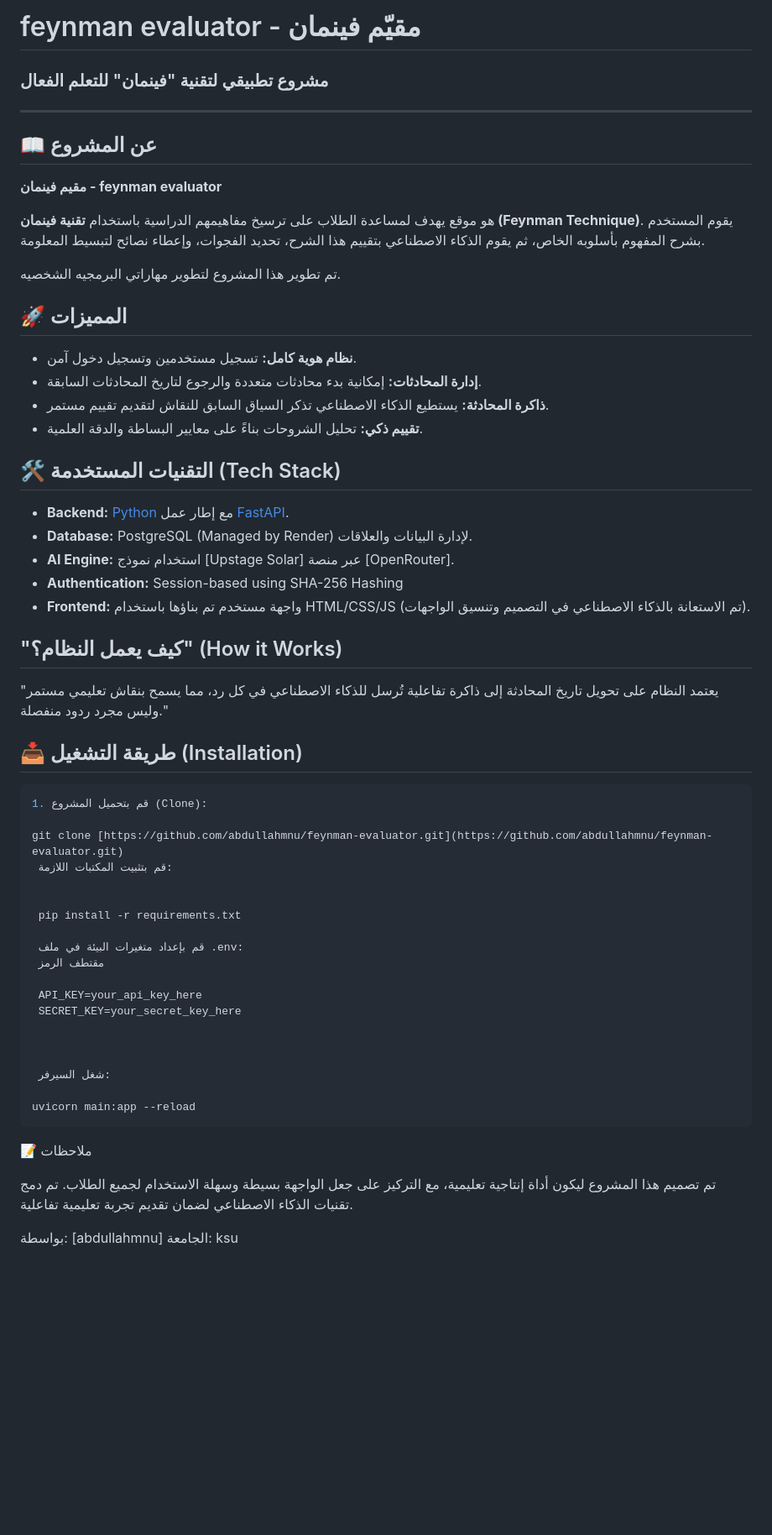
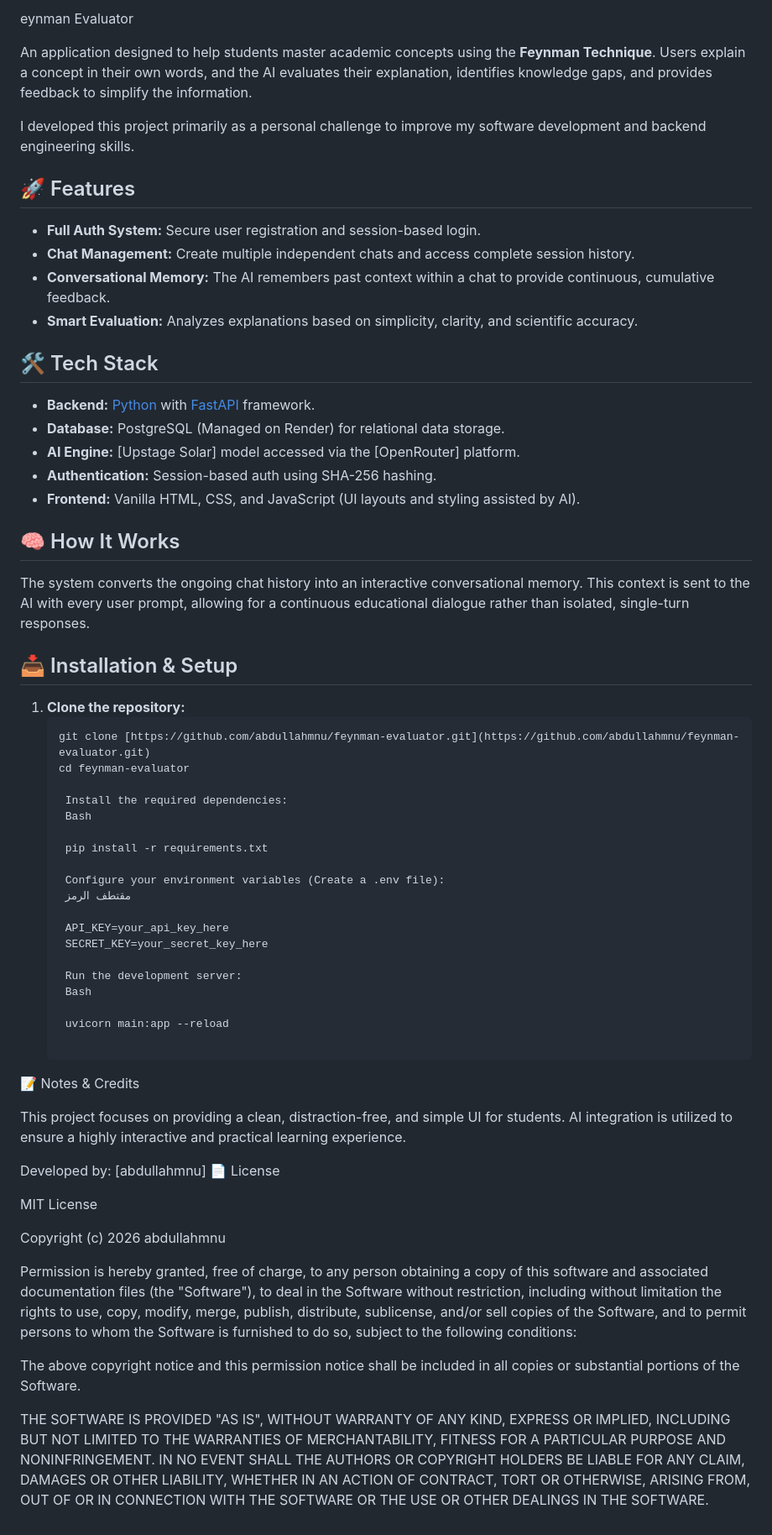
Before and after one commit to abdullahmnu/feynman-evaluator, a Markdown page: README.md, the part around the change. Shown at 84% size. Rendered like a GitHub page; blank space fills up the shorter version.

Commit message:
Update README.md to EN

````diff
--- a/README.md
+++ b/README.md
@@ -1,58 +1,76 @@
-# feynman evaluator - مقيّم فينمان
-### مشروع تطبيقي لتقنية "فينمان" للتعلم الفعال
+eynman Evaluator
 
----
+An application designed to help students master academic concepts using the **Feynman Technique**. Users explain a concept in their own words, and the AI evaluates their explanation, identifies knowledge gaps, and provides feedback to simplify the information.
 
-## 📖 عن المشروع
+I developed this project primarily as a personal challenge to improve my software development and backend engineering skills.
 
-**مقيم فينمان - feynman evaluator**
+## 🚀 Features
 
-هو موقع يهدف لمساعدة الطلاب على ترسيخ مفاهيمهم الدراسية باستخدام **تقنية فينمان (Feynman Technique)**. يقوم المستخدم بشرح المفهوم بأسلوبه الخاص، ثم يقوم الذكاء الاصطناعي بتقييم هذا الشرح، تحديد الفجوات، وإعطاء نصائح لتبسيط المعلومة.
+- **Full Auth System:** Secure user registration and session-based login.
+- **Chat Management:** Create multiple independent chats and access complete session history.
+- **Conversational Memory:** The AI remembers past context within a chat to provide continuous, cumulative feedback.
+- **Smart Evaluation:** Analyzes explanations based on simplicity, clarity, and scientific accuracy.
 
-تم تطوير هذا المشروع لتطوير مهاراتي البرمجيه الشخصيه.
+## 🛠️ Tech Stack
 
-## 🚀 المميزات
-- **نظام هوية كامل:** تسجيل مستخدمين وتسجيل دخول آمن.
-- **إدارة المحادثات:** إمكانية بدء محادثات متعددة والرجوع لتاريخ المحادثات السابقة.
-- **ذاكرة المحادثة:** يستطيع الذكاء الاصطناعي تذكر السياق السابق للنقاش لتقديم تقييم مستمر.
-- **تقييم ذكي:** تحليل الشروحات بناءً على معايير البساطة والدقة العلمية.
+- **Backend:** [Python](https://www.python.org/) with [FastAPI](https://fastapi.tiangolo.com/) framework.
+- **Database:** PostgreSQL (Managed on Render) for relational data storage.
+- **AI Engine:** [Upstage Solar] model accessed via the [OpenRouter] platform.
+- **Authentication:** Session-based auth using SHA-256 hashing.
+- **Frontend:** Vanilla HTML, CSS, and JavaScript (UI layouts and styling assisted by AI).
 
-## 🛠️ التقنيات المستخدمة (Tech Stack)
-- **Backend:** [Python](https://www.python.org/) مع إطار عمل [FastAPI](https://fastapi.tiangolo.com/).
-- **Database:** PostgreSQL (Managed by Render) لإدارة البيانات والعلاقات.
-- **AI Engine:** استخدام نموذج [Upstage Solar] عبر منصة [OpenRouter].
-- **Authentication:** Session-based using SHA-256 Hashing
-- **Frontend:** واجهة مستخدم تم بناؤها باستخدام HTML/CSS/JS (تم الاستعانة بالذكاء الاصطناعي في التصميم وتنسيق الواجهات).
+## 🧠 How It Works
 
+The system converts the ongoing chat history into an interactive conversational memory. This context is sent to the AI with every user prompt, allowing for a continuous educational dialogue rather than isolated, single-turn responses.
 
-## "كيف يعمل النظام؟" (How it Works)
-"يعتمد النظام على تحويل تاريخ المحادثة إلى ذاكرة تفاعلية تُرسل للذكاء الاصطناعي في كل رد، مما يسمح بنقاش تعليمي مستمر وليس مجرد ردود منفصلة."
-## 📥 طريقة التشغيل (Installation)
+## 📥 Installation & Setup
+
+1. **Clone the repository:**
    ```bash
-1. قم بتحميل المشروع (Clone):
+   git clone [https://github.com/abdullahmnu/feynman-evaluator.git](https://github.com/abdullahmnu/feynman-evaluator.git)
+   cd feynman-evaluator
 
-   git clone [https://github.com/abdullahmnu/feynman-evaluator.git](https://github.com/abdullahmnu/feynman-evaluator.git)
-    قم بتثبيت المكتبات اللازمة:
-
+    Install the required dependencies:
+    Bash
 
     pip install -r requirements.txt
 
-    قم بإعداد متغيرات البيئة في ملف .env:
+    Configure your environment variables (Create a .env file):
     مقتطف الرمز
 
     API_KEY=your_api_key_here
     SECRET_KEY=your_secret_key_here
 
+    Run the development server:
+    Bash
 
+    uvicorn main:app --reload
 
-    شغل السيرفر:
+📝 Notes & Credits
 
-   uvicorn main:app --reload
-```
+This project focuses on providing a clean, distraction-free, and simple UI for students. AI integration is utilized to ensure a highly interactive and practical learning experience.
 
-📝 ملاحظات
+Developed by: [abdullahmnu]
+📄 License
 
-تم تصميم هذا المشروع ليكون أداة إنتاجية تعليمية، مع التركيز على جعل الواجهة بسيطة وسهلة الاستخدام لجميع الطلاب. تم دمج تقنيات الذكاء الاصطناعي لضمان تقديم تجربة تعليمية تفاعلية.
+MIT License
 
-بواسطة: [abdullahmnu]
-الجامعة: ksu
+Copyright (c) 2026 abdullahmnu
+
+Permission is hereby granted, free of charge, to any person obtaining a copy
+of this software and associated documentation files (the "Software"), to deal
+in the Software without restriction, including without limitation the rights
+to use, copy, modify, merge, publish, distribute, sublicense, and/or sell
+copies of the Software, and to permit persons to whom the Software is
+furnished to do so, subject to the following conditions:
+
+The above copyright notice and this permission notice shall be included in all
+copies or substantial portions of the Software.
+
+THE SOFTWARE IS PROVIDED "AS IS", WITHOUT WARRANTY OF ANY KIND, EXPRESS OR
+IMPLIED, INCLUDING BUT NOT LIMITED TO THE WARRANTIES OF MERCHANTABILITY,
+FITNESS FOR A PARTICULAR PURPOSE AND NONINFRINGEMENT. IN NO EVENT SHALL THE
+AUTHORS OR COPYRIGHT HOLDERS BE LIABLE FOR ANY CLAIM, DAMAGES OR OTHER
+LIABILITY, WHETHER IN AN ACTION OF CONTRACT, TORT OR OTHERWISE, ARISING FROM,
+OUT OF OR IN CONNECTION WITH THE SOFTWARE OR THE USE OR OTHER DEALINGS IN THE
+SOFTWARE.
````
